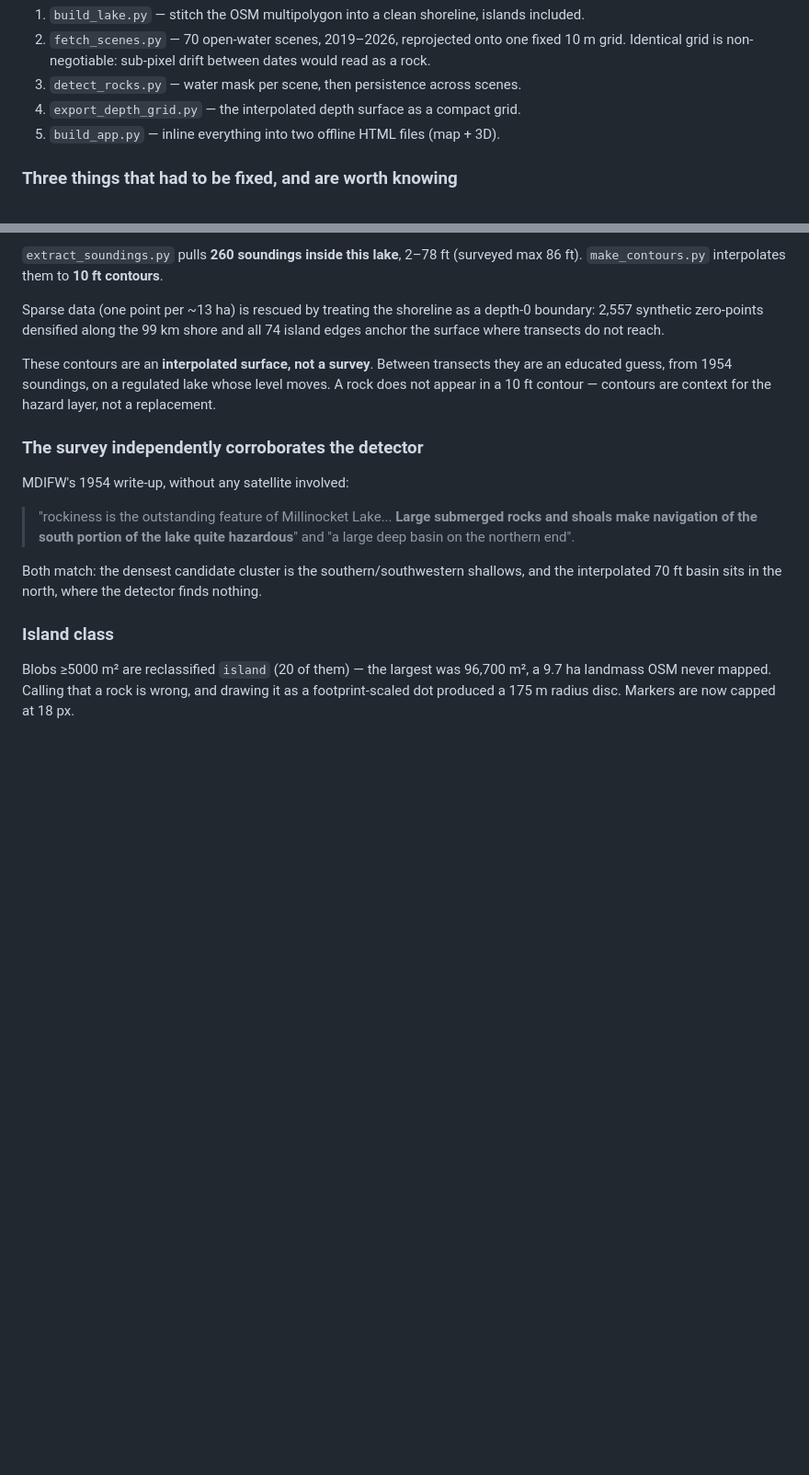
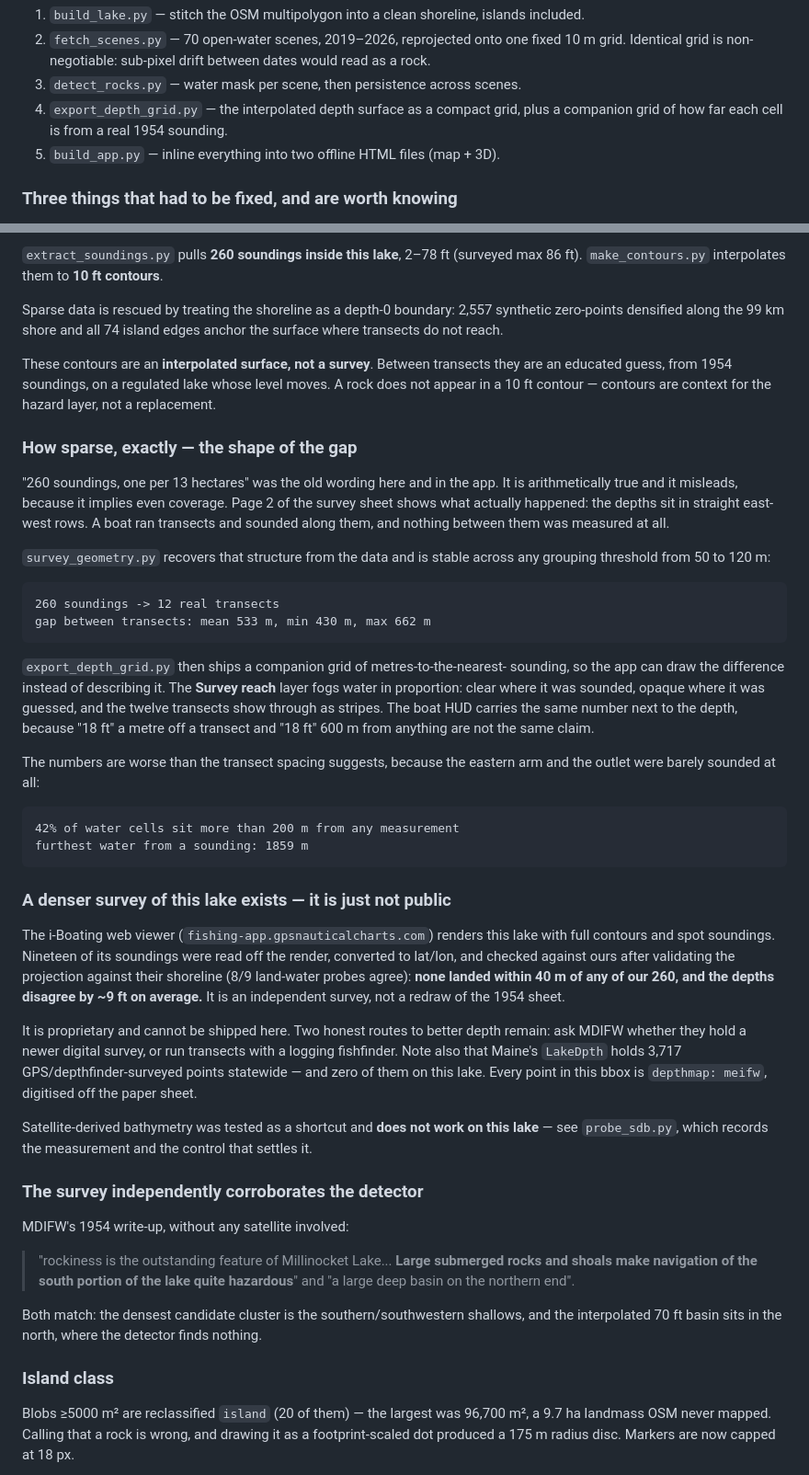
Before and after one commit to 1Aa1k/shoalrun, a Markdown page: README.md, 2 parts joined by grey strips. Shown at 92% size. Rendered like a GitHub page; blank space fills up the shorter version.

Commit message:
docs: record the shape of the survey gap, and that a denser one exists
The README still said "one point per ~13 ha", the framing the app just stopped
using because it implies even coverage the survey never had. Replaced with the
transect structure, the reach layer built on it, and the two numbers that make
the point: 42% of water is >200 m from any measurement and the furthest is
1859 m.

Also records what looking for better data actually turned up, so the next person
does not repeat the search. A denser independent survey of this lake demonstrably
exists -- i-Boating renders it, and 19 of its soundings checked against ours land
nowhere near our 260 -- but it is proprietary. Maine's LakeDpth has 3,717
GPS/depthfinder points statewide and none here. SDB was measured and does not
work on this lake.

````diff
--- a/README.md
+++ b/README.md
@@ -68,7 +68,8 @@ single image; they separate only across dates.
    10 m grid. Identical grid is non-negotiable: sub-pixel drift between dates would
    read as a rock.
 3. `detect_rocks.py` — water mask per scene, then persistence across scenes.
-4. `export_depth_grid.py` — the interpolated depth surface as a compact grid.
+4. `export_depth_grid.py` — the interpolated depth surface as a compact grid,
+   plus a companion grid of how far each cell is from a real 1954 sounding.
 5. `build_app.py` — inline everything into two offline HTML files (map + 3D).
 
 ### Three things that had to be fixed, and are worth knowing
@@ -261,14 +262,64 @@ those soundings into the `LakeDpth` layer, served as 68 KMZ tiles:
 `extract_soundings.py` pulls **260 soundings inside this lake**, 2–78 ft
 (surveyed max 86 ft). `make_contours.py` interpolates them to **10 ft contours**.
 
-Sparse data (one point per ~13 ha) is rescued by treating the shoreline as a
-depth-0 boundary: 2,557 synthetic zero-points densified along the 99 km shore and
-all 74 island edges anchor the surface where transects do not reach.
+Sparse data is rescued by treating the shoreline as a depth-0 boundary: 2,557
+synthetic zero-points densified along the 99 km shore and all 74 island edges
+anchor the surface where transects do not reach.
 
 These contours are an **interpolated surface, not a survey**. Between transects
 they are an educated guess, from 1954 soundings, on a regulated lake whose level
 moves. A rock does not appear in a 10 ft contour — contours are context for the
 hazard layer, not a replacement.
+
+### How sparse, exactly — the shape of the gap
+
+"260 soundings, one per 13 hectares" was the old wording here and in the app. It
+is arithmetically true and it misleads, because it implies even coverage. Page 2
+of the survey sheet shows what actually happened: the depths sit in straight
+east-west rows. A boat ran transects and sounded along them, and nothing between
+them was measured at all.
+
+`survey_geometry.py` recovers that structure from the data and is stable across
+any grouping threshold from 50 to 120 m:
+
+```
+260 soundings -> 12 real transects
+gap between transects: mean 533 m, min 430 m, max 662 m
+```
+
+`export_depth_grid.py` then ships a companion grid of metres-to-the-nearest-
+sounding, so the app can draw the difference instead of describing it. The
+**Survey reach** layer fogs water in proportion: clear where it was sounded,
+opaque where it was guessed, and the twelve transects show through as stripes.
+The boat HUD carries the same number next to the depth, because "18 ft" a metre
+off a transect and "18 ft" 600 m from anything are not the same claim.
+
+The numbers are worse than the transect spacing suggests, because the eastern
+arm and the outlet were barely sounded at all:
+
+```
+42% of water cells sit more than 200 m from any measurement
+furthest water from a sounding: 1859 m
+```
+
+### A denser survey of this lake exists — it is just not public
+
+The i-Boating web viewer (`fishing-app.gpsnauticalcharts.com`) renders this lake
+with full contours and spot soundings. Nineteen of its soundings were read off
+the render, converted to lat/lon, and checked against ours after validating the
+projection against their shoreline (8/9 land-water probes agree): **none landed
+within 40 m of any of our 260, and the depths disagree by ~9 ft on average.** It
+is an independent survey, not a redraw of the 1954 sheet.
+
+It is proprietary and cannot be shipped here. Two honest routes to better depth
+remain: ask MDIFW whether they hold a newer digital survey, or run transects with
+a logging fishfinder. Note also that Maine's `LakeDpth` holds 3,717
+GPS/depthfinder-surveyed points statewide — and zero of them on this lake. Every
+point in this bbox is `depthmap: meifw`, digitised off the paper sheet.
+
+Satellite-derived bathymetry was tested as a shortcut and **does not work on this
+lake** — see `probe_sdb.py`, which records the measurement and the control that
+settles it.
 
 ### The survey independently corroborates the detector
 
````
